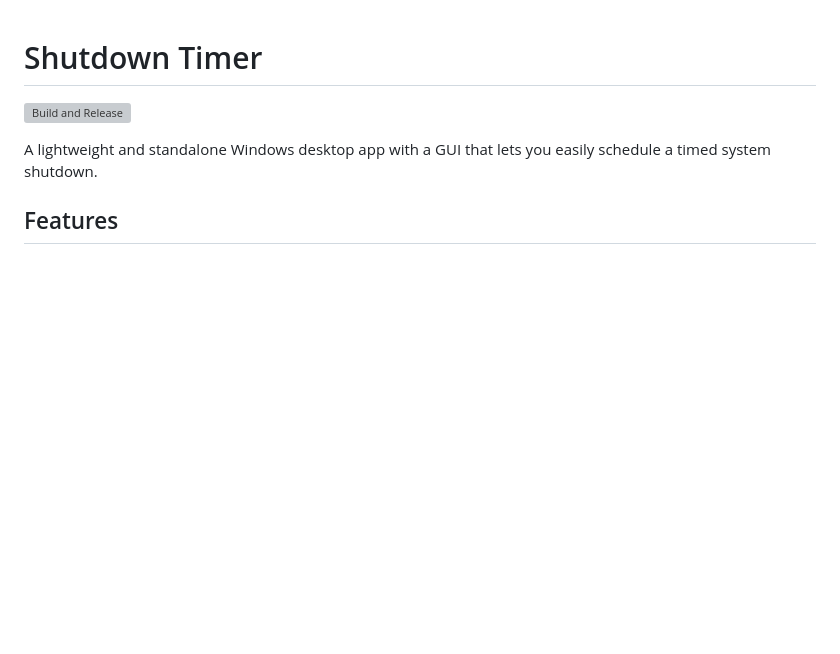
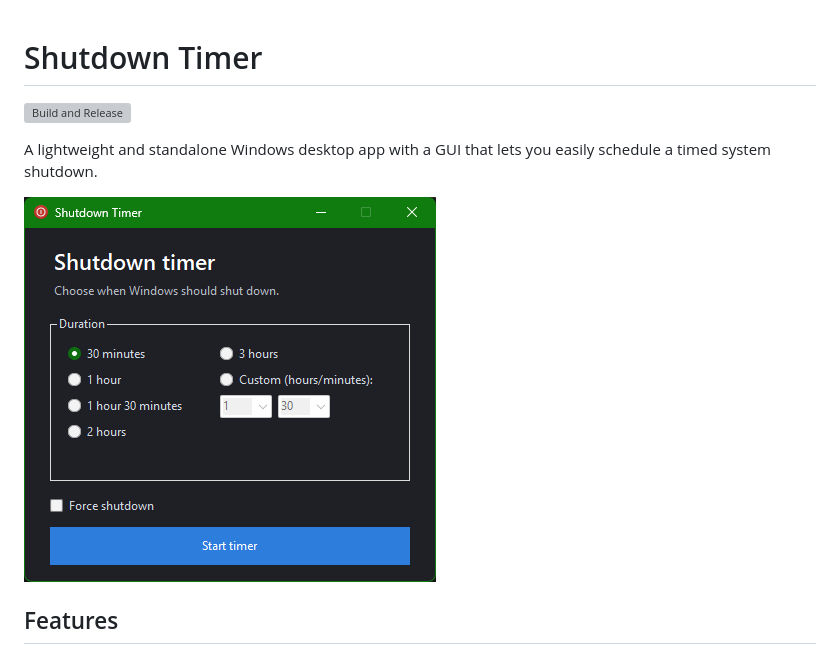
Before and after one commit to excd/ShutdownTimer, a Markdown page: README.md, the part around the change. Drawn GitHub-style; pictures changed too: images/screenshot.png (added); blank space fills up the shorter version; grey boxes are pictures that could not be loaded.

Commit message:
Add README screenshot

```diff
--- a/README.md
+++ b/README.md
@@ -3,6 +3,8 @@
 [![Build and Release](https://github.com/excd/ShutdownTimer/actions/workflows/build-release.yml/badge.svg)](https://github.com/excd/ShutdownTimer/actions/workflows/build-release.yml)
 
 A lightweight and standalone Windows desktop app with a GUI that lets you easily schedule a timed system shutdown.
+
+![Screenshot](images/screenshot.png)
 
 ## Features
 
```
